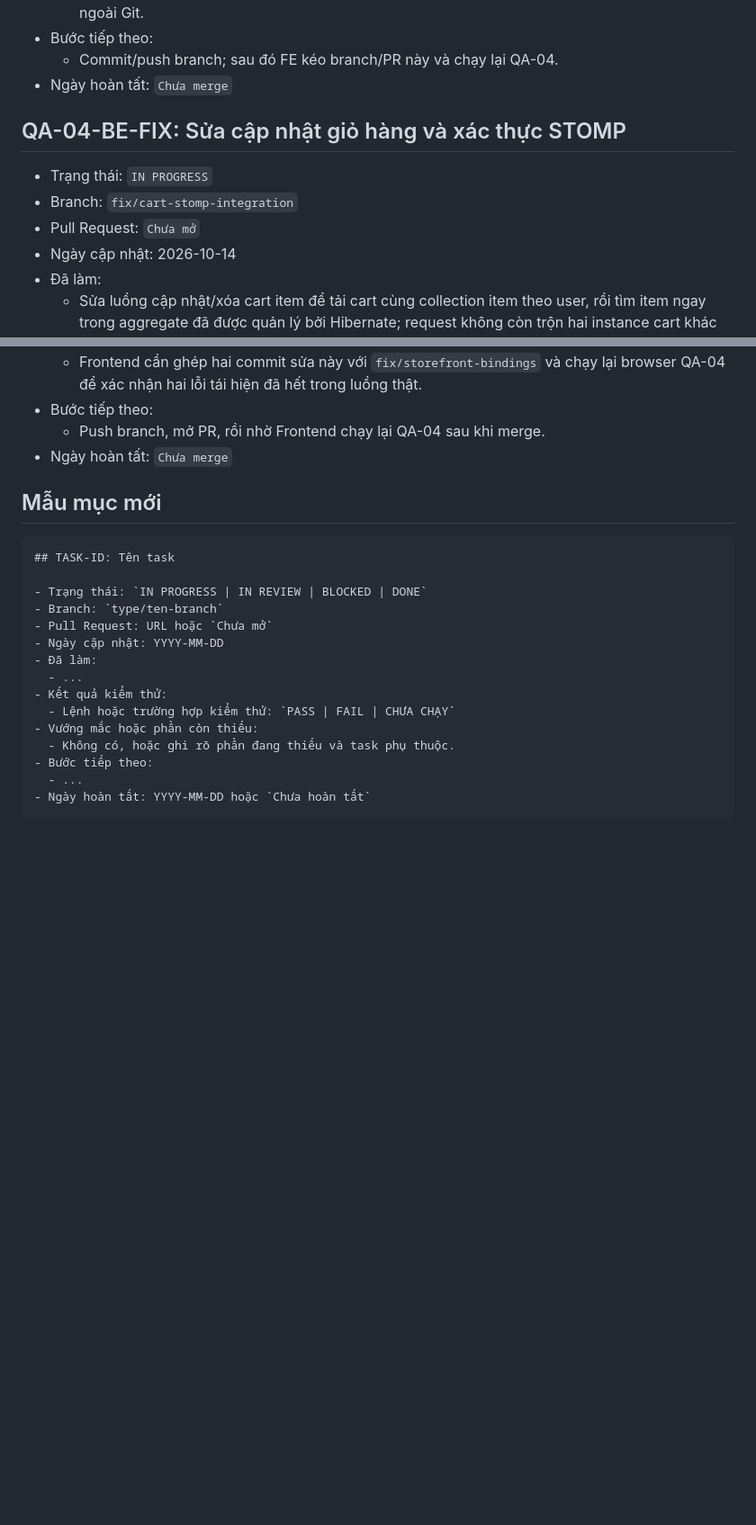
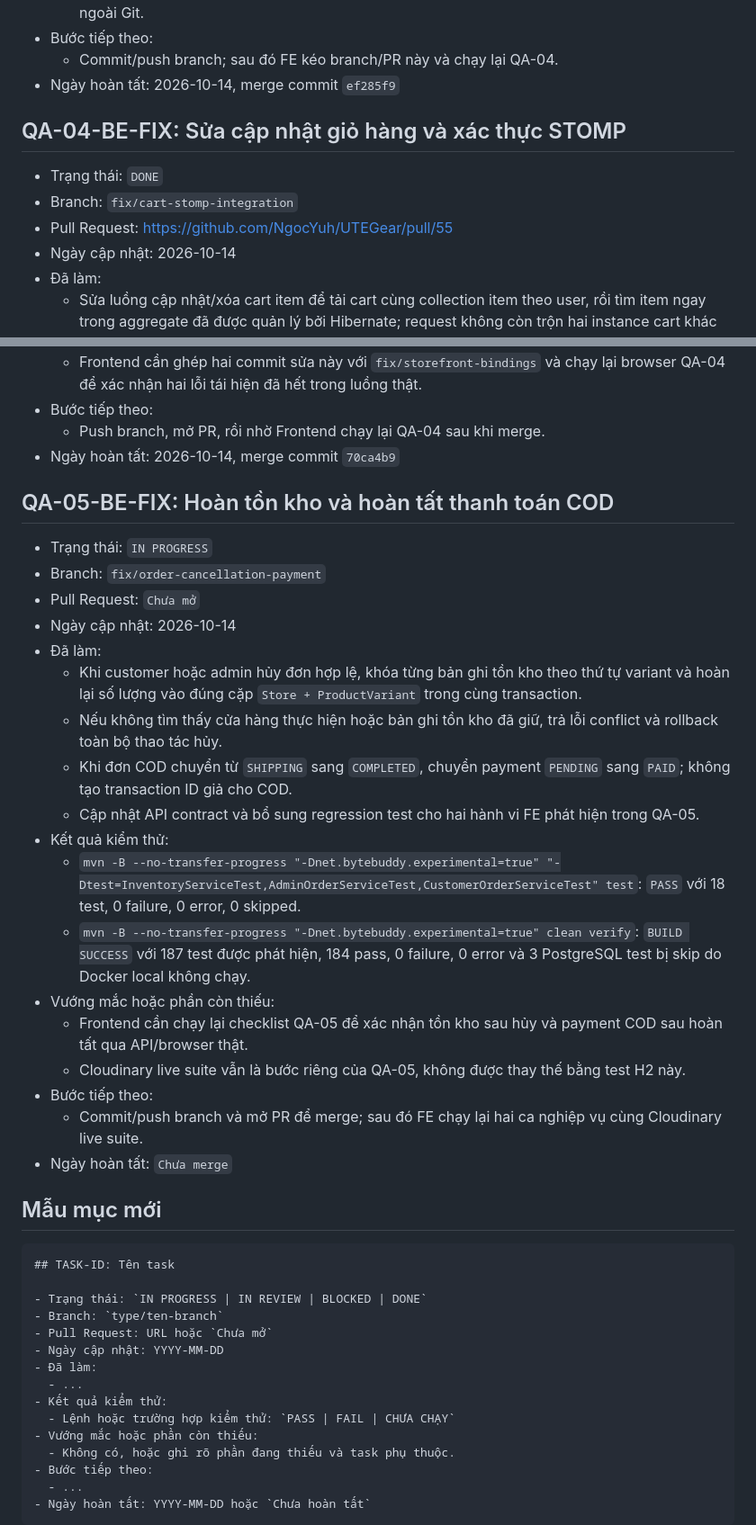
Before and after one commit to NgocYuh/UTEGear, a Markdown page: reports/backend/progress-log.md, 2 parts joined by grey strips. Shown at 90% size. Rendered like a GitHub page; blank space fills up the shorter version.

Commit message:
docs: record QA-05 backend fixes

```diff
--- a/reports/backend/progress-log.md
+++ b/reports/backend/progress-log.md
@@ -884,13 +884,13 @@ Cập nhật cùng một mục khi task đổi trạng thái. Task `BLOCKED` ph
   - Repository chỉ chuẩn bị quy trình dữ liệu QA; mật khẩu dùng một lần và URL môi trường phải gửi ngoài Git.
 - Bước tiếp theo:
   - Commit/push branch; sau đó FE kéo branch/PR này và chạy lại QA-04.
-- Ngày hoàn tất: `Chưa merge`
+- Ngày hoàn tất: 2026-10-14, merge commit `ef285f9`
 
 ## QA-04-BE-FIX: Sửa cập nhật giỏ hàng và xác thực STOMP
 
-- Trạng thái: `IN PROGRESS`
+- Trạng thái: `DONE`
 - Branch: `fix/cart-stomp-integration`
-- Pull Request: `Chưa mở`
+- Pull Request: https://github.com/NgocYuh/UTEGear/pull/55
 - Ngày cập nhật: 2026-10-14
 - Đã làm:
   - Sửa luồng cập nhật/xóa cart item để tải cart cùng collection item theo user, rồi tìm item ngay trong aggregate đã được quản lý bởi Hibernate; request không còn trộn hai instance cart khác nhau.
@@ -905,6 +905,27 @@ Cập nhật cùng một mục khi task đổi trạng thái. Task `BLOCKED` ph
   - Frontend cần ghép hai commit sửa này với `fix/storefront-bindings` và chạy lại browser QA-04 để xác nhận hai lỗi tái hiện đã hết trong luồng thật.
 - Bước tiếp theo:
   - Push branch, mở PR, rồi nhờ Frontend chạy lại QA-04 sau khi merge.
+- Ngày hoàn tất: 2026-10-14, merge commit `70ca4b9`
+
+## QA-05-BE-FIX: Hoàn tồn kho và hoàn tất thanh toán COD
+
+- Trạng thái: `IN PROGRESS`
+- Branch: `fix/order-cancellation-payment`
+- Pull Request: `Chưa mở`
+- Ngày cập nhật: 2026-10-14
+- Đã làm:
+  - Khi customer hoặc admin hủy đơn hợp lệ, khóa từng bản ghi tồn kho theo thứ tự variant và hoàn lại số lượng vào đúng cặp `Store + ProductVariant` trong cùng transaction.
+  - Nếu không tìm thấy cửa hàng thực hiện hoặc bản ghi tồn kho đã giữ, trả lỗi conflict và rollback toàn bộ thao tác hủy.
+  - Khi đơn COD chuyển từ `SHIPPING` sang `COMPLETED`, chuyển payment `PENDING` sang `PAID`; không tạo transaction ID giả cho COD.
+  - Cập nhật API contract và bổ sung regression test cho hai hành vi FE phát hiện trong QA-05.
+- Kết quả kiểm thử:
+  - `mvn -B --no-transfer-progress "-Dnet.bytebuddy.experimental=true" "-Dtest=InventoryServiceTest,AdminOrderServiceTest,CustomerOrderServiceTest" test`: `PASS` với 18 test, 0 failure, 0 error, 0 skipped.
+  - `mvn -B --no-transfer-progress "-Dnet.bytebuddy.experimental=true" clean verify`: `BUILD SUCCESS` với 187 test được phát hiện, 184 pass, 0 failure, 0 error và 3 PostgreSQL test bị skip do Docker local không chạy.
+- Vướng mắc hoặc phần còn thiếu:
+  - Frontend cần chạy lại checklist QA-05 để xác nhận tồn kho sau hủy và payment COD sau hoàn tất qua API/browser thật.
+  - Cloudinary live suite vẫn là bước riêng của QA-05, không được thay thế bằng test H2 này.
+- Bước tiếp theo:
+  - Commit/push branch và mở PR để merge; sau đó FE chạy lại hai ca nghiệp vụ cùng Cloudinary live suite.
 - Ngày hoàn tất: `Chưa merge`
 
 ## Mẫu mục mới
```
Also changed, not shown: other parts of reports/backend/progress-log.md (+2 -2 lines), UTEGear_INCREMENTAL_DEVELOPMENT_PLAN.md (+3 -2 lines).
